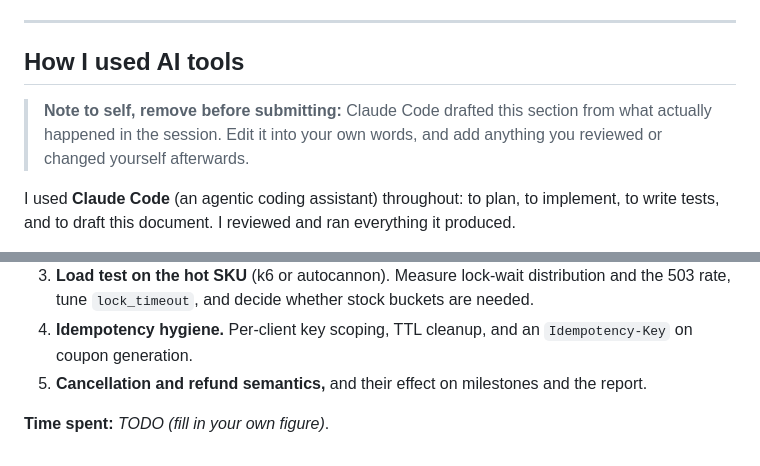
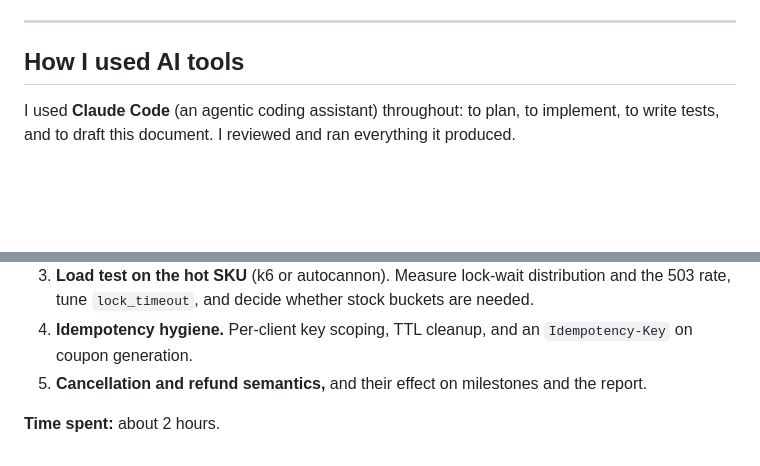
Before and after one commit to kushal-khare-official/relaible-checkout-and-rewards, a Markdown page: DECISIONS.md, 2 parts joined by grey strips. Drawn GitHub-style; blank space fills up the shorter version.

Commit message:
Record time spent and finalise AI-usage section
Remove the drafting note from the AI-usage section of DECISIONS.md (the
section has been reviewed) and record time spent as about 2 hours in
DECISIONS.md and README.md.

Co-Authored-By: Claude Opus 5.5 <noreply@anthropic.com>
Claude-Session: https://claude.ai/code/session_01MG2uBBnf1XS6kTX167SHeC

```diff
--- a/DECISIONS.md
+++ b/DECISIONS.md
@@ -447,8 +447,6 @@ Run N stateless replicas behind a load balancer. What would change with scale:
 
 ## How I used AI tools
 
-> **Note to self, remove before submitting:** Claude Code drafted this section from what actually happened in the session. Edit it into your own words, and add anything you reviewed or changed yourself afterwards.
-
 I used **Claude Code** (an agentic coding assistant) throughout: to plan, to implement, to write tests, and to draft this document. I reviewed and ran everything it produced.
 
 - **Planning by interrogation, not generation.** Before any code, I had the assistant read the brief and ask me structured questions about stack, persistence, payment modelling, coupon semantics, price drift, stock holds, idempotency, cart semantics, rounding, concurrency mechanism, error format, test infrastructure, admin scope and configuration: about twenty decisions over five rounds. I accepted most of its recommended options. I **overrode two**:
@@ -475,4 +473,4 @@ I used **Claude Code** (an agentic coding assistant) throughout: to plan, to imp
 4. **Idempotency hygiene.** Per-client key scoping, TTL cleanup, and an `Idempotency-Key` on coupon generation.
 5. **Cancellation and refund semantics,** and their effect on milestones and the report.
 
-**Time spent:** _TODO (fill in your own figure)_.
+**Time spent:** about 2 hours.
```
Also changed, not shown: README.md (+1 -1 lines).
